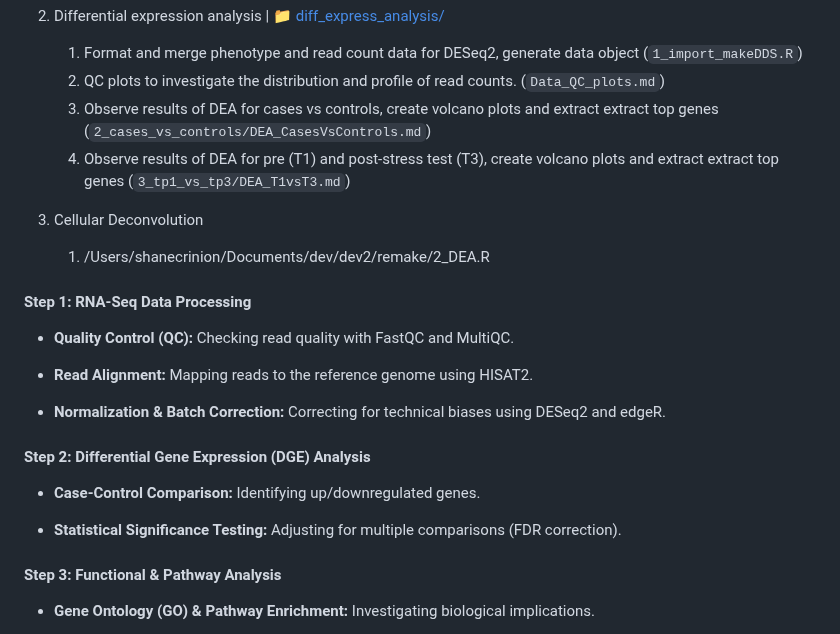
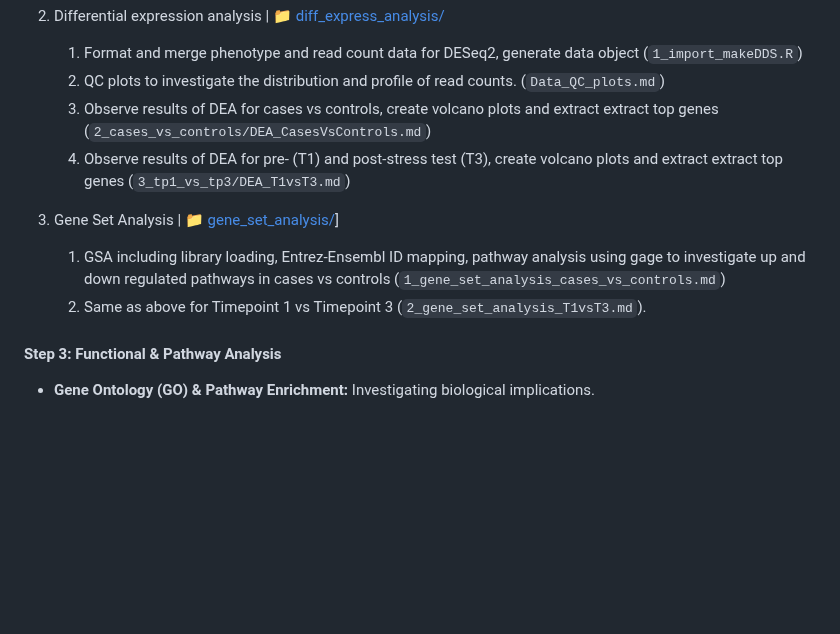
Before and after one commit to shanecrinion/immune, a Markdown page: README.md, the part around the change. Drawn GitHub-style; blank space fills up the shorter version.

Commit message:
gene_set_analysis/1_gene_set_analysis_case_vs_control.md

```diff
--- a/README.md
+++ b/README.md
@@ -62,24 +62,12 @@ BiocManager::install(c("DESeq2", "gage", "WGCNA"))
     1. Format and merge phenotype and read count data for DESeq2, generate data object (<code>1_import_makeDDS.R</code>)
     2. QC plots to investigate the distribution and profile of read counts. (<code>Data_QC_plots.md</code>)
     3. Observe results of DEA for cases vs controls, create volcano plots and extract extract top genes (<code>2_cases_vs_controls/DEA_CasesVsControls.md</code>)
-    4. Observe results of DEA for pre (T1) and post-stress test (T3), create volcano plots and extract extract top genes (<code>3_tp1_vs_tp3/DEA_T1vsT3.md</code>)
+    4. Observe results of DEA for pre- (T1) and post-stress test (T3), create volcano plots and extract extract top genes (<code>3_tp1_vs_tp3/DEA_T1vsT3.md</code>)
 
-3. Cellular Deconvolution
-    1. /Users/shanecrinion/Documents/dev/dev2/remake/2_DEA.R
+3. Gene Set Analysis | :file_folder: [gene_set_analysis/](gene_set_analysis)]
+    1. GSA including library loading, Entrez-Ensembl ID mapping, pathway analysis using gage to investigate up and down regulated pathways in cases vs controls (<code>1_gene_set_analysis_cases_vs_controls.md</code>)
+    2. Same as above for Timepoint 1 vs Timepoint 3 (<code>2_gene_set_analysis_T1vsT3.md</code>).
 
-#### Step 1: RNA-Seq Data Processing
-
--   **Quality Control (QC):** Checking read quality with FastQC and MultiQC.
-
--   **Read Alignment:** Mapping reads to the reference genome using HISAT2.
-
--   **Normalization & Batch Correction:** Correcting for technical biases using DESeq2 and edgeR.
-
-#### Step 2: Differential Gene Expression (DGE) Analysis
-
--   **Case-Control Comparison:** Identifying up/downregulated genes.
-
--   **Statistical Significance Testing:** Adjusting for multiple comparisons (FDR correction).
 
 #### Step 3: Functional & Pathway Analysis
 
```
